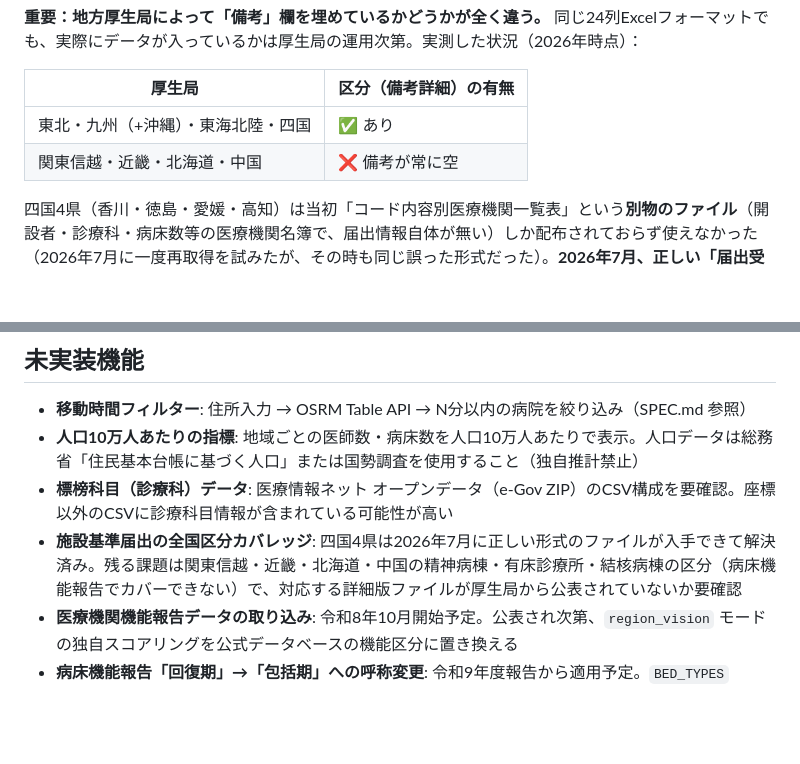
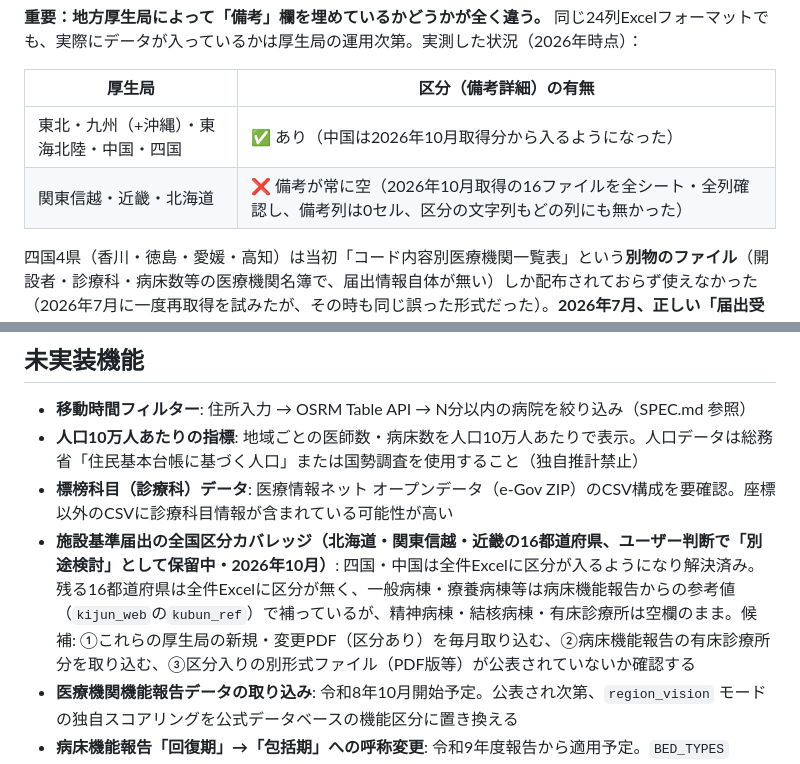
Before and after one commit to pinetinag-beep/byosho-tool, a Markdown page: CLAUDE.md, 2 parts joined by grey strips. GitHub-like rendering; blank space fills up the shorter version.

Commit message:
CLAUDE.md: 区分を公表していない厚生局の確認結果と、残る16都道府県を保留にしたことを記録
Co-Authored-By: Claude Opus 5.5 <noreply@anthropic.com>
Claude-Session: https://claude.ai/code/session_01RVEnpWUVHPjkcx8zXq5WSY

```diff
--- a/CLAUDE.md
+++ b/CLAUDE.md
@@ -412,8 +412,8 @@ python build_yoshiki2_from_byosho.py byosho_file_R7 \
 
 | 厚生局 | 区分（備考詳細）の有無 |
 |---|---|
-| 東北・九州（+沖縄）・東海北陸・四国 | ✅ あり |
-| 関東信越・近畿・北海道・中国 | ❌ 備考が常に空 |
+| 東北・九州（+沖縄）・東海北陸・中国・四国 | ✅ あり（中国は2026年10月取得分から入るようになった） |
+| 関東信越・近畿・北海道 | ❌ 備考が常に空（2026年10月取得の16ファイルを全シート・全列確認し、備考列は0セル、区分の文字列もどの列にも無かった） |
 
 四国4県（香川・徳島・愛媛・高知）は当初「コード内容別医療機関一覧表」という**別物のファイル**（開設者・診療科・病床数等の医療機関名簿で、届出情報自体が無い）しか配布されておらず使えなかった（2026年7月に一度再取得を試みたが、その時も同じ誤った形式だった）。**2026年7月、正しい「届出受理医療機関名簿」形式（24列フォーマット）が入手でき、全国47都道府県すべてが揃った。** 四国は有床診療所の入院基本料区分（`有床診療所入院基本料`等）が特に充実しており、病床機能報告でカバーできない有床診療所区分の貴重な追加データ源になっている。
 
@@ -714,7 +714,7 @@ merged = byosho.merge(gairai, left_on='code10', right_on='オープンデータ\
 - **移動時間フィルター**: 住所入力 → OSRM Table API → N分以内の病院を絞り込み（SPEC.md 参照）
 - **人口10万人あたりの指標**: 地域ごとの医師数・病床数を人口10万人あたりで表示。人口データは総務省「住民基本台帳に基づく人口」または国勢調査を使用すること（独自推計禁止）
 - **標榜科目（診療科）データ**: 医療情報ネット オープンデータ（e-Gov ZIP）のCSV構成を要確認。座標以外のCSVに診療科目情報が含まれている可能性が高い
-- **施設基準届出の全国区分カバレッジ**: 四国4県は2026年7月に正しい形式のファイルが入手できて解決済み。残る課題は関東信越・近畿・北海道・中国の精神病棟・有床診療所・結核病棟の区分（病床機能報告でカバーできない）で、対応する詳細版ファイルが厚生局から公表されていないか要確認
+- **施設基準届出の全国区分カバレッジ（北海道・関東信越・近畿の16都道府県、ユーザー判断で「別途検討」として保留中・2026年10月）**: 四国・中国は全件Excelに区分が入るようになり解決済み。残る16都道府県は全件Excelに区分が無く、一般病棟・療養病棟等は病床機能報告からの参考値（`kijun_web`の`kubun_ref`）で補っているが、精神病棟・結核病棟・有床診療所は空欄のまま。候補: ①これらの厚生局の新規・変更PDF（区分あり）を毎月取り込む、②病床機能報告の有床診療所分を取り込む、③区分入りの別形式ファイル（PDF版等）が公表されていないか確認する
 - **医療機関機能報告データの取り込み**: 令和8年10月開始予定。公表され次第、`region_vision` モードの独自スコアリングを公式データベースの機能区分に置き換える
 - **病床機能報告「回復期」→「包括期」への呼称変更**: 令和9年度報告から適用予定。`BED_TYPES`（`data_processor.py`）や表示文言の更新は、実際に令和9年度データが報告区分名を変えて配布された時点で対応する（現時点の生データはまだ「回復期」のまま）
 
```
